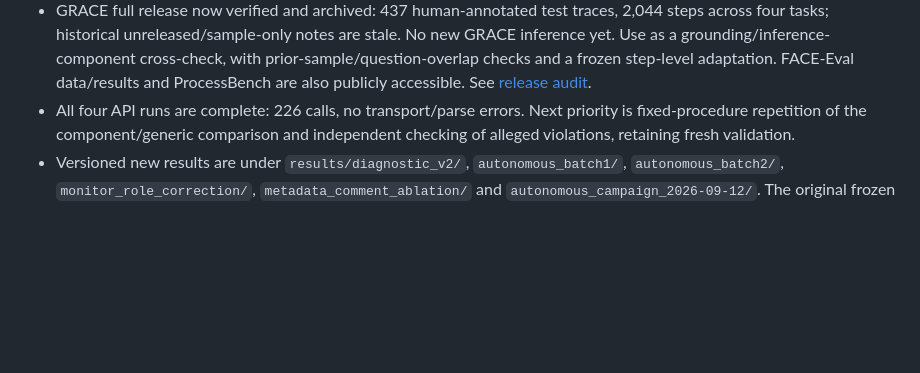
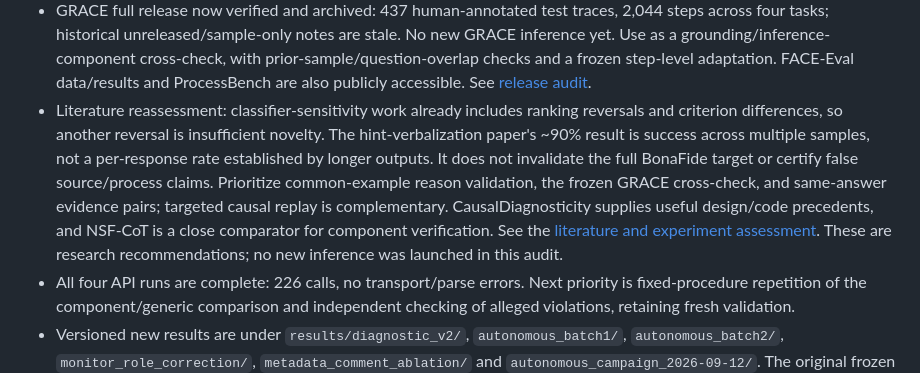
Before and after one commit to SuramyaAngdembay/UR2PHD-Faithful-folks, a Markdown page: CURRENT_STATE.md, the part around the change. Drawn GitHub-style; blank space fills up the shorter version.

Commit message:
Assess related work and specify discriminating faithfulness experiments

```diff
--- a/CURRENT_STATE.md
+++ b/CURRENT_STATE.md
@@ -91,6 +91,17 @@ restricted comparisons, not causal adjustment or a replacement headline.
   with prior-sample/question-overlap checks and a frozen step-level adaptation.
   FACE-Eval data/results and ProcessBench are also publicly accessible. See
   [release audit](notes/2026-09-12-external-dataset-release-check.md).
+- Literature reassessment: classifier-sensitivity work already includes ranking
+  reversals and criterion differences, so another reversal is insufficient
+  novelty. The hint-verbalization paper's ~90% result is success across multiple
+  samples, not a per-response rate established by longer outputs. It does not
+  invalidate the full BonaFide target or certify false source/process claims.
+  Prioritize common-example reason validation, the frozen GRACE cross-check,
+  and same-answer evidence pairs; targeted causal replay is complementary.
+  CausalDiagnosticity supplies useful design/code precedents, and NSF-CoT is a
+  close comparator for component verification. See the
+  [literature and experiment assessment](notes/2026-09-12-literature-and-experiment-direction.md).
+  These are research recommendations; no new inference was launched in this audit.
 - All four API runs are complete: 226 calls, no transport/parse errors. Next
   priority is fixed-procedure repetition of the component/generic comparison
   and independent checking of alleged violations, retaining fresh validation.
```
Also changed, not shown: notes/2026-09-12-literature-and-experiment-direction.md (added, +132 -0 lines).
